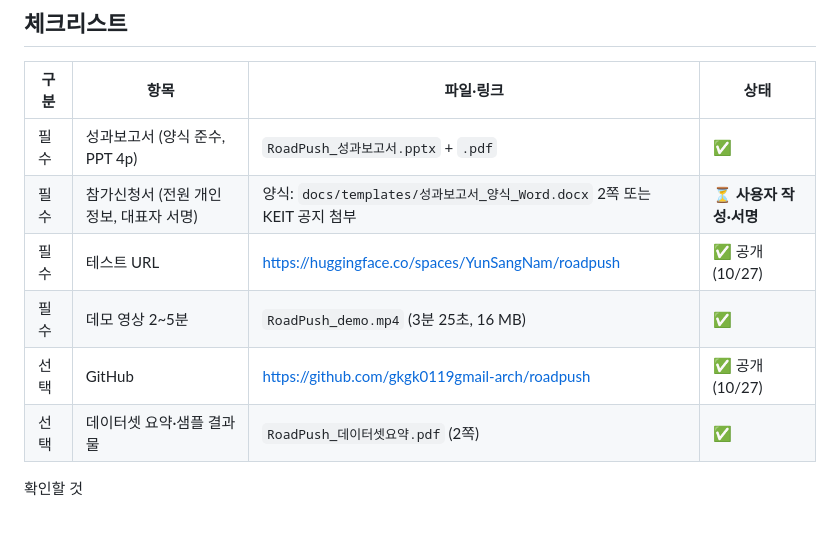
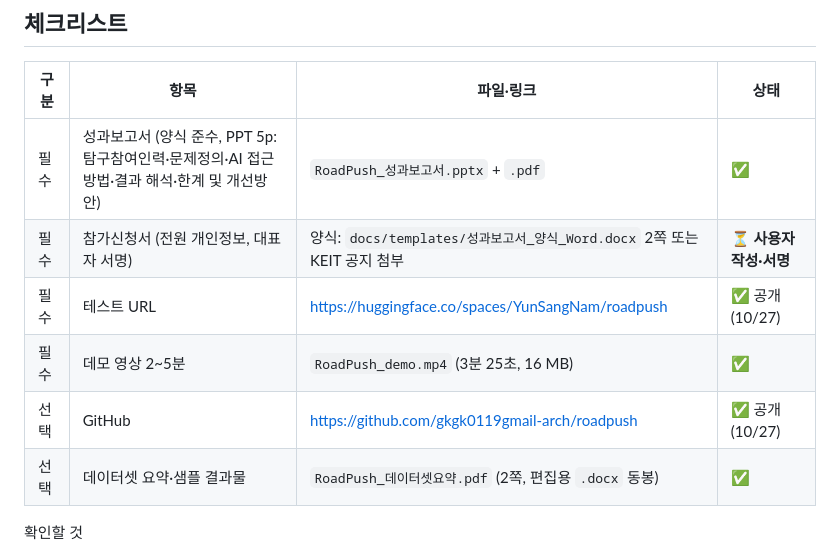
Before and after one commit to gkgk0119gmail-arch/roadpush, a Markdown page: docs/submission.md, the part around the change. Rendered like a GitHub page; blank space fills up the shorter version.

Commit message:
성과보고서 PPT 재구성(공고 요구 항목 5p, 도식 PPT 도형화, 원본·분할 그림), 파이프라인 그림 글자 넘침 수정, 데이터셋 요약 Word 편집본

```diff
--- a/docs/submission.md
+++ b/docs/submission.md
@@ -7,12 +7,12 @@
 
 | 구분 | 항목 | 파일·링크 | 상태 |
 |---|---|---|---|
-| 필수 | 성과보고서 (양식 준수, PPT 4p) | `RoadPush_성과보고서.pptx` + `.pdf` | ✅ |
+| 필수 | 성과보고서 (양식 준수, PPT 5p: 탐구참여인력·문제정의·AI 접근방법·결과 해석·한계 및 개선방안) | `RoadPush_성과보고서.pptx` + `.pdf` | ✅ |
 | 필수 | 참가신청서 (전원 개인정보, 대표자 서명) | 양식: `docs/templates/성과보고서_양식_Word.docx` 2쪽 또는 KEIT 공지 첨부 | ⏳ **사용자 작성·서명** |
 | 필수 | 테스트 URL | https://huggingface.co/spaces/YunSangNam/roadpush | ✅ 공개 (10/27) |
 | 필수 | 데모 영상 2~5분 | `RoadPush_demo.mp4` (3분 25초, 16 MB) | ✅ |
 | 선택 | GitHub | https://github.com/gkgk0119gmail-arch/roadpush | ✅ 공개 (10/27) |
-| 선택 | 데이터셋 요약·샘플 결과물 | `RoadPush_데이터셋요약.pdf` (2쪽) | ✅ |
+| 선택 | 데이터셋 요약·샘플 결과물 | `RoadPush_데이터셋요약.pdf` (2쪽, 편집용 `.docx` 동봉) | ✅ |
 
 확인할 것
 - [ ] 아이디어 번호 표기: 후보작 목록에 번호 없음 → KEIT(053-718-8386, sglim@keit.re.kr) 문의. 회신 전까지 "RoadPush (아이디어 챌린지 수상 후보작)"
```
Also changed, not shown: README.md (+3 -0 lines), docs/figures/fig_pipeline.png, 6 other files.
